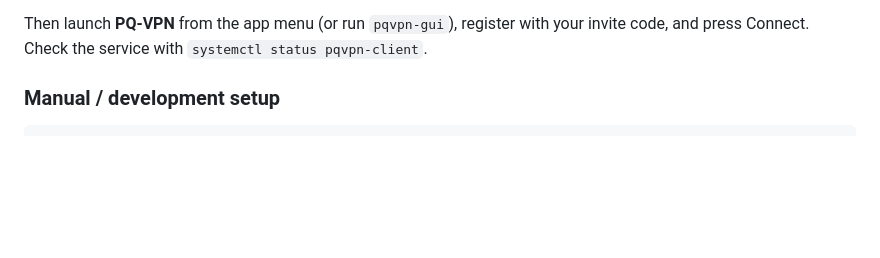
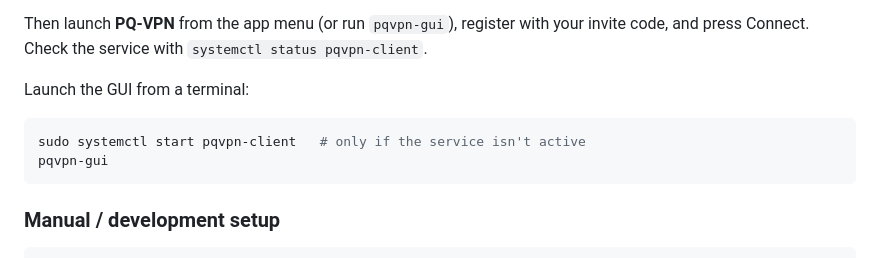
Before and after one commit to gopinath2704/Hybrid-Classical-and-Post-Quantum-VPN-, a Markdown page: README.md, the part around the change. Rendered like a GitHub page; blank space fills up the shorter version.

Commit message:
📝 add gui launch command to readme
Co-Authored-By: Claude Sonnet 5.5 <noreply@anthropic.com>

````diff
--- a/README.md
+++ b/README.md
@@ -107,6 +107,13 @@ re-run to upgrade; the device identity and state in `/var/lib/pqvpn` are kept.
 
 Then launch **PQ-VPN** from the app menu (or run `pqvpn-gui`), register with your
 invite code, and press Connect. Check the service with `systemctl status pqvpn-client`.
+
+Launch the GUI from a terminal:
+
+```bash
+sudo systemctl start pqvpn-client   # only if the service isn't active
+pqvpn-gui
+```
 
 ### Manual / development setup
 
````
